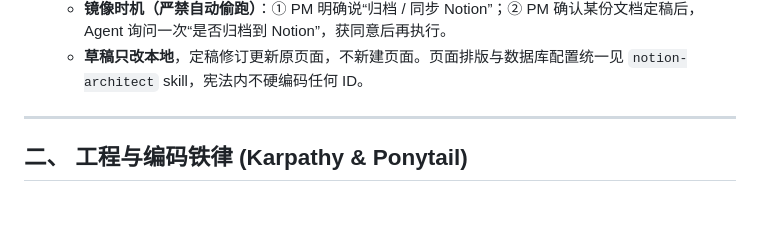
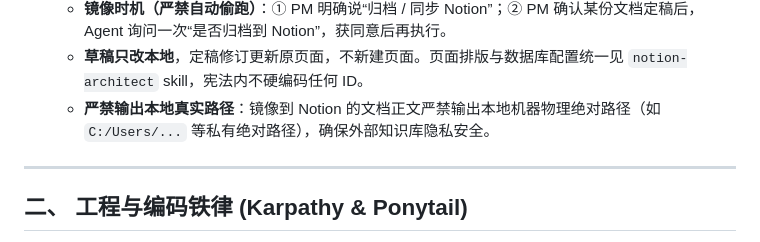
Before and after one commit to mlgbz523/agent-starter, a Markdown page: .agents/AGENTS.md, the part around the change. GitHub-like rendering; blank space fills up the shorter version.

Commit message:
fix(notion): prohibit outputting local real paths in notion mirror rules

```diff
--- a/.agents/AGENTS.md
+++ b/.agents/AGENTS.md
@@ -56,6 +56,7 @@
    - **镜像范围（仅限八类）**：调研、架构、计划、学习计划、原理剖析、速查手册、Bug 复盘、设计经验/性能调优。其余（进度看板、测试记录、README、草稿）一律不镜像。
    - **镜像时机（严禁自动偷跑）**：① PM 明确说“归档 / 同步 Notion”；② PM 确认某份文档定稿后，Agent 询问一次“是否归档到 Notion”，获同意后再执行。
    - **草稿只改本地**，定稿修订更新原页面，不新建页面。页面排版与数据库配置统一见 `notion-architect` skill，宪法内不硬编码任何 ID。
+   - **严禁输出本地真实路径**：镜像到 Notion 的文档正文严禁输出本地机器物理绝对路径（如 `C:/Users/...` 等私有绝对路径），确保外部知识库隐私安全。
 
 ---
 
```
Also changed, not shown: 1 other file.
